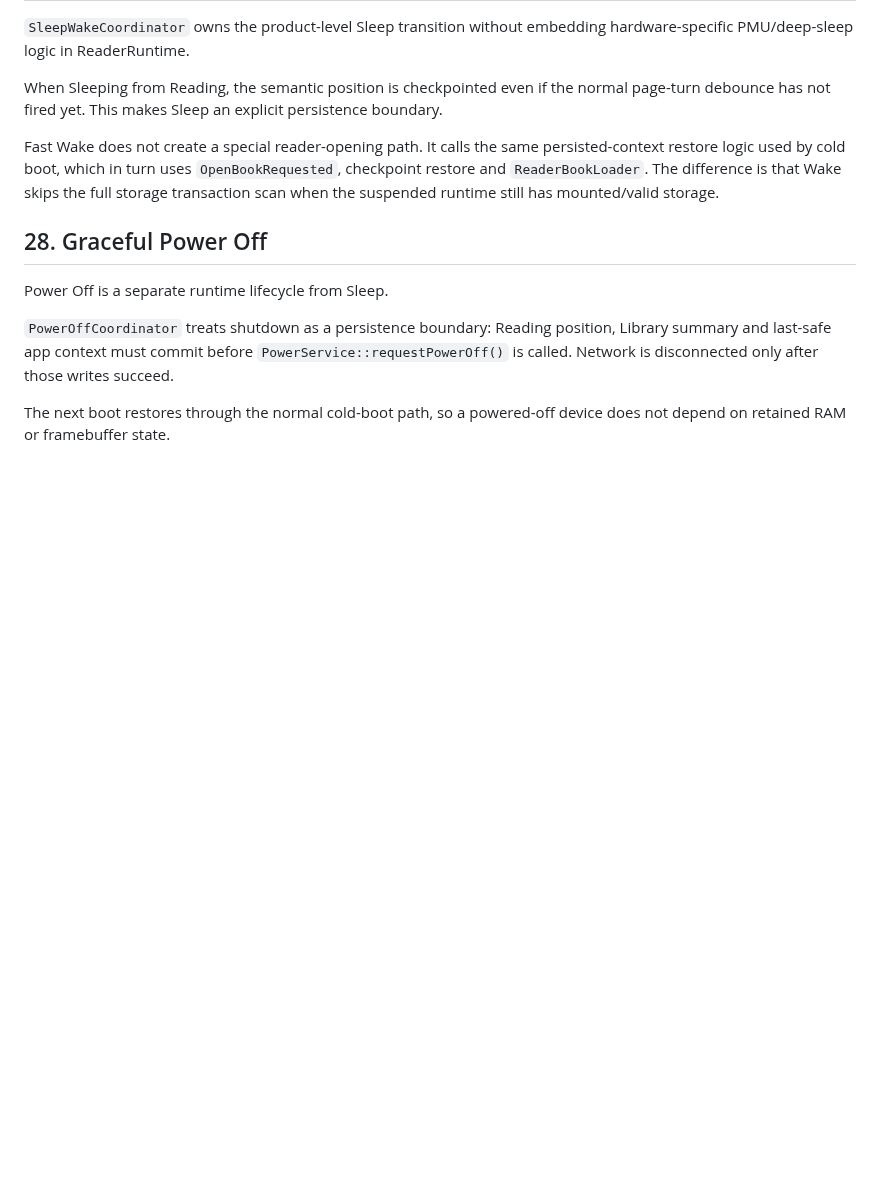
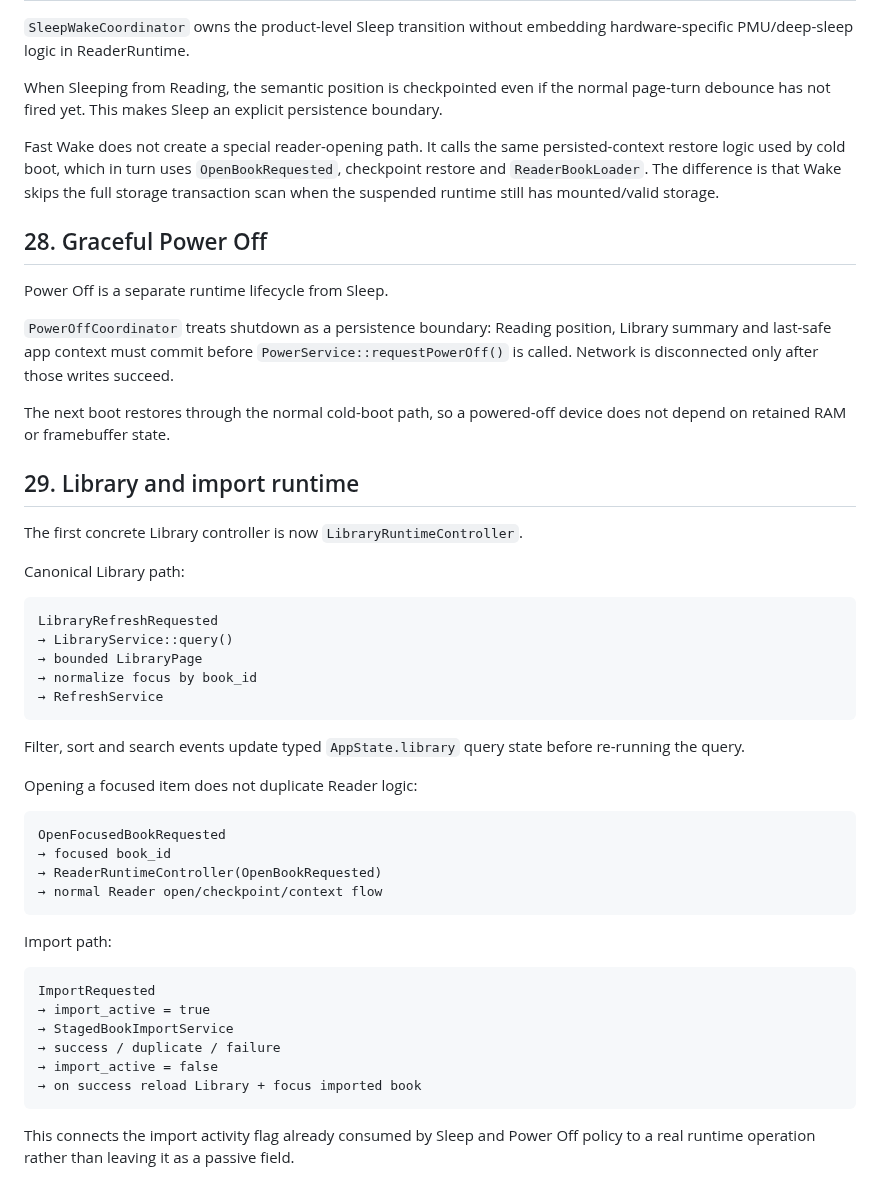
Before and after one commit to raznoglaz1y/enku, a Markdown page: docs/runtime-state-machine.md, the part around the change. Drawn GitHub-style; blank space fills up the shorter version.

Commit message:
Document Library and import runtime flow

````diff
--- a/docs/runtime-state-machine.md
+++ b/docs/runtime-state-machine.md
@@ -465,3 +465,42 @@ Power Off is a separate runtime lifecycle from Sleep.
 `PowerOffCoordinator` treats shutdown as a persistence boundary: Reading position, Library summary and last-safe app context must commit before `PowerService::requestPowerOff()` is called. Network is disconnected only after those writes succeed.
 
 The next boot restores through the normal cold-boot path, so a powered-off device does not depend on retained RAM or framebuffer state.
+
+
+## 29. Library and import runtime
+
+The first concrete Library controller is now `LibraryRuntimeController`.
+
+Canonical Library path:
+
+```text
+LibraryRefreshRequested
+→ LibraryService::query()
+→ bounded LibraryPage
+→ normalize focus by book_id
+→ RefreshService
+```
+
+Filter, sort and search events update typed `AppState.library` query state before re-running the query.
+
+Opening a focused item does not duplicate Reader logic:
+
+```text
+OpenFocusedBookRequested
+→ focused book_id
+→ ReaderRuntimeController(OpenBookRequested)
+→ normal Reader open/checkpoint/context flow
+```
+
+Import path:
+
+```text
+ImportRequested
+→ import_active = true
+→ StagedBookImportService
+→ success / duplicate / failure
+→ import_active = false
+→ on success reload Library + focus imported book
+```
+
+This connects the import activity flag already consumed by Sleep and Power Off policy to a real runtime operation rather than leaving it as a passive field.
````
